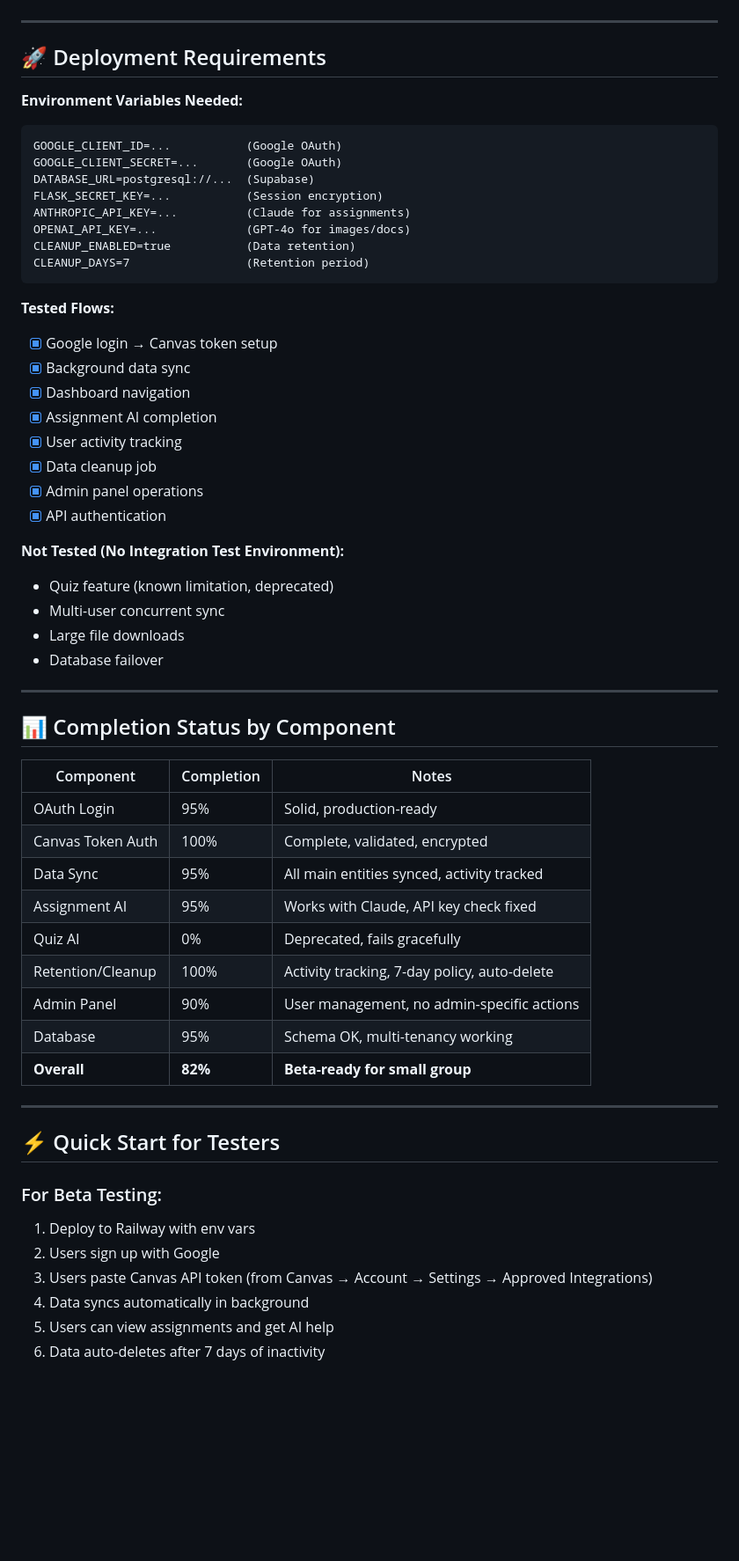
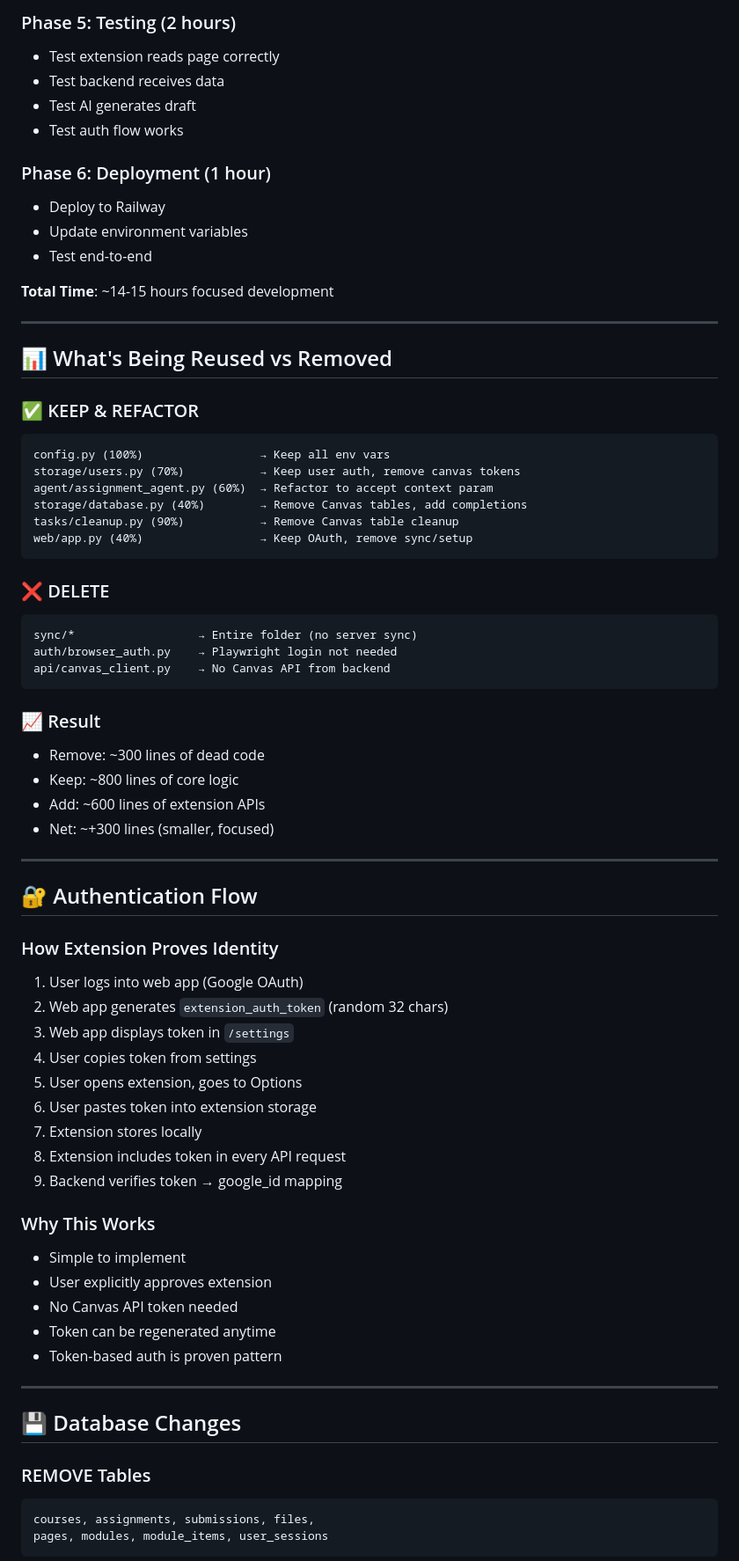
Before and after one commit to minkoi007cs/Canvas_AI, a Markdown page: CLAUDE.md, the part around one of its changes. Shown at 88% size. Drawn GitHub-style; blank space fills up the shorter version.

````diff
--- a/CLAUDE.md
+++ b/CLAUDE.md
@@ -132,61 +97,72 @@ User → Google OAuth → Canvas API Token Setup → Sync Service
+### Phase 5: Testing (2 hours)
+- Test extension reads page correctly
+- Test backend receives data
+- Test AI generates draft
+- Test auth flow works
+
+### Phase 6: Deployment (1 hour)
+- Deploy to Railway
+- Update environment variables
+- Test end-to-end
+
+**Total Time**: ~14-15 hours focused development
 
 ---
 
-## 🚀 Deployment Requirements
+## 📊 What's Being Reused vs Removed
 
-**Environment Variables Needed:**
+### ✅ KEEP & REFACTOR
 ```
-GOOGLE_CLIENT_ID=...           (Google OAuth)
-GOOGLE_CLIENT_SECRET=...       (Google OAuth)
-DATABASE_URL=postgresql://...  (Supabase)
-FLASK_SECRET_KEY=...           (Session encryption)
-ANTHROPIC_API_KEY=...          (Claude for assignments)
-OPENAI_API_KEY=...             (GPT-4o for images/docs)
-CLEANUP_ENABLED=true           (Data retention)
-CLEANUP_DAYS=7                 (Retention period)
+config.py (100%)                 → Keep all env vars
+storage/users.py (70%)           → Keep user auth, remove canvas tokens
+agent/assignment_agent.py (60%)  → Refactor to accept context param
+storage/database.py (40%)        → Remove Canvas tables, add completions
+tasks/cleanup.py (90%)           → Remove Canvas table cleanup
+web/app.py (40%)                 → Keep OAuth, remove sync/setup
 ```
 
-**Tested Flows:**
-- [x] Google login → Canvas token setup
-- [x] Background data sync
-- [x] Dashboard navigation
-- [x] Assignment AI completion
-- [x] User activity tracking
-- [x] Data cleanup job
-- [x] Admin panel operations
-- [x] API authentication
+### ❌ DELETE
+```
+sync/*                  → Entire folder (no server sync)
+auth/browser_auth.py    → Playwright login not needed
+api/canvas_client.py    → No Canvas API from backend
+```
 
-**Not Tested (No Integration Test Environment):**
-- Quiz feature (known limitation, deprecated)
-- Multi-user concurrent sync
-- Large file downloads
-- Database failover
+### 📈 Result
+- Remove: ~300 lines of dead code
+- Keep: ~800 lines of core logic
+- Add: ~600 lines of extension APIs
+- Net: ~+300 lines (smaller, focused)
 
 ---
 
-## 📊 Completion Status by Component
+## 🔐 Authentication Flow
 
-| Component | Completion | Notes |
-|-----------|-----------|-------|
-| OAuth Login | 95% | Solid, production-ready |
-| Canvas Token Auth | 100% | Complete, validated, encrypted |
-| Data Sync | 95% | All main entities synced, activity tracked |
-| Assignment AI | 95% | Works with Claude, API key check fixed |
-| Quiz AI | 0% | Deprecated, fails gracefully |
-| Retention/Cleanup | 100% | Activity tracking, 7-day policy, auto-delete |
-| Admin Panel | 90% | User management, no admin-specific actions |
-| Database | 95% | Schema OK, multi-tenancy working |
-| **Overall** | **82%** | **Beta-ready for small group** |
+### How Extension Proves Identity
+1. User logs into web app (Google OAuth)
+2. Web app generates `extension_auth_token` (random 32 chars)
+3. Web app displays token in `/settings`
+4. User copies token from settings
+5. User opens extension, goes to Options
+6. User pastes token into extension storage
+7. Extension stores locally
+8. Extension includes token in every API request
+9. Backend verifies token → google_id mapping
+
+### Why This Works
+- Simple to implement
+- User explicitly approves extension
+- No Canvas API token needed
+- Token can be regenerated anytime
+- Token-based auth is proven pattern
 
 ---
 
-## ⚡ Quick Start for Testers
+## 💾 Database Changes
 
-### For Beta Testing:
-1. Deploy to Railway with env vars
-2. Users sign up with Google
-3. Users paste Canvas API token (from Canvas → Account → Settings → Approved Integrations)
-4. Data syncs automatically in background
-5. Users can view assignments and get AI help
-6. Data auto-deletes after 7 days of inactivity
+### REMOVE Tables
+```sql
+courses, assignments, submissions, files,
+pages, modules, module_items, user_sessions
+```
 
````
Also changed, not shown: other parts of CLAUDE.md (+277 -171 lines).
